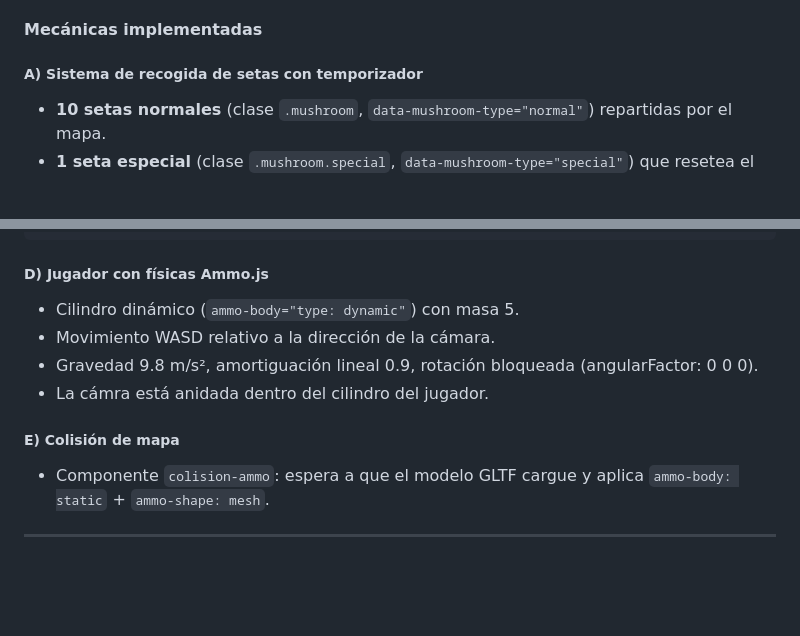
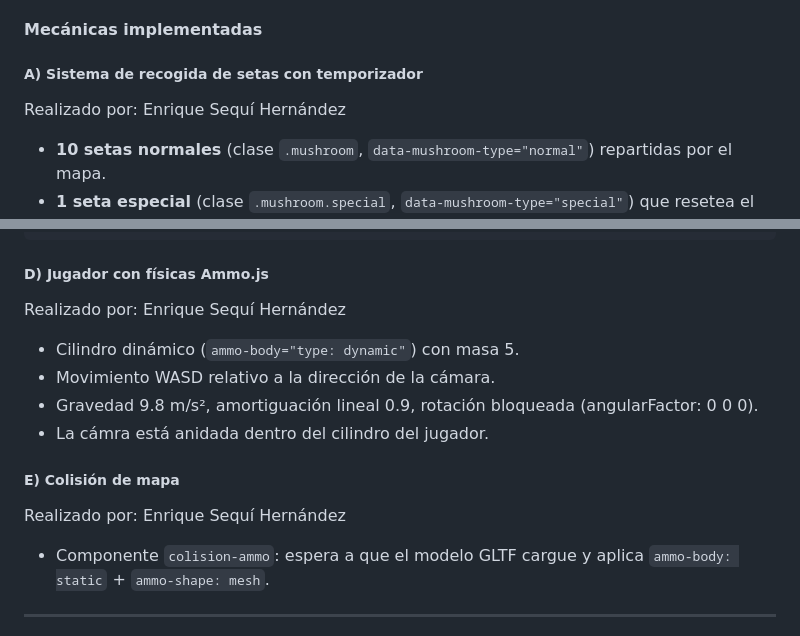
Before and after one commit to Dark2g/Into-the-Frame-VR, a Markdown page: README.md, 2 parts joined by grey strips. Rendered like a GitHub page; blank space fills up the shorter version.

Commit message:
README actualizado bosque de setas

```diff
--- a/README.md
+++ b/README.md
@@ -143,6 +143,8 @@ Escena de exploración en primera persona donde el jugador se mueve por un bosqu
 
 ##### A) Sistema de recogida de setas con temporizador
 
+Realizado por: Enrique Sequí Hernández
+
 - **10 setas normales** (clase `.mushroom`, `data-mushroom-type="normal"`) repartidas por el mapa.
 - **1 seta especial** (clase `.mushroom.special`, `data-mushroom-type="special"`) que resetea el temporizador a 30s.
 - **Temporizador descendente** de 30 segundos mostrado como overlay HTML (`createUI()`).
@@ -190,12 +192,16 @@ db.version(1).stores({
 
 ##### D) Jugador con físicas Ammo.js
 
+Realizado por: Enrique Sequí Hernández
+
 - Cilindro dinámico (`ammo-body="type: dynamic"`) con masa 5.
 - Movimiento WASD relativo a la dirección de la cámara.
 - Gravedad 9.8 m/s², amortiguación lineal 0.9, rotación bloqueada (angularFactor: 0 0 0).
 - La cámra está anidada dentro del cilindro del jugador.
 
 ##### E) Colisión de mapa
+
+Realizado por: Enrique Sequí Hernández
 
 - Componente `colision-ammo`: espera a que el modelo GLTF cargue y aplica `ammo-body: static` + `ammo-shape: mesh`.
 
```
